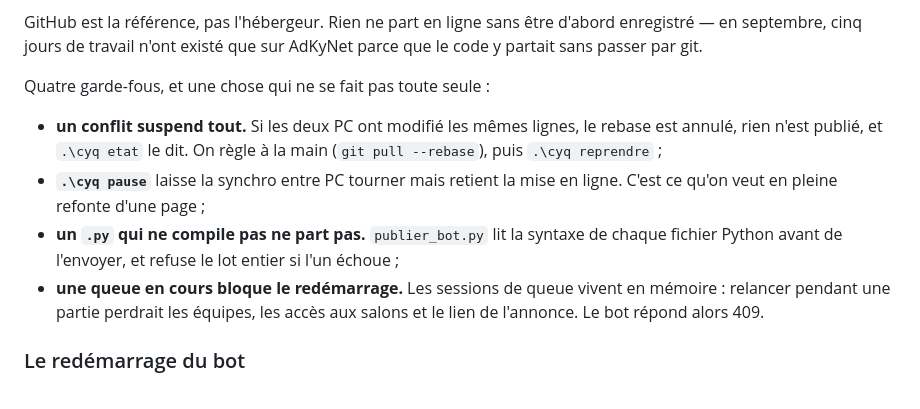
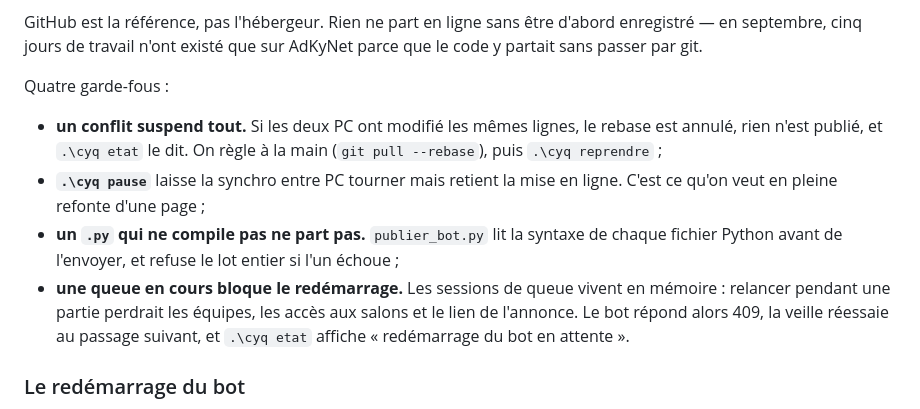
Before and after one commit to t3rroriste/createyourqueue, a Markdown page: README.md, the part around the change. Drawn GitHub-style.

Commit message:
Synchro automatique — DESKTOP-NA0PIP9, 30/10/2026 17:16
1 fichier(s) : README.md

```diff
--- a/README.md
+++ b/README.md
@@ -107,7 +107,7 @@ GitHub est la référence, pas l'hébergeur. Rien ne part en ligne sans être
 d'abord enregistré — en septembre, cinq jours de travail n'ont existé que
 sur AdKyNet parce que le code y partait sans passer par git.
 
-Quatre garde-fous, et une chose qui ne se fait pas toute seule :
+Quatre garde-fous :
 
 - **un conflit suspend tout.** Si les deux PC ont modifié les mêmes lignes,
   le rebase est annulé, rien n'est publié, et `.\cyq etat` le dit. On règle
@@ -119,7 +119,9 @@ Quatre garde-fous, et une chose qui ne se fait pas toute seule :
   entier si l'un échoue ;
 - **une queue en cours bloque le redémarrage.** Les sessions de queue
   vivent en mémoire : relancer pendant une partie perdrait les équipes, les
-  accès aux salons et le lien de l'annonce. Le bot répond alors 409.
+  accès aux salons et le lien de l'annonce. Le bot répond alors 409, la
+  veille réessaie au passage suivant, et `.\cyq etat` affiche
+  « redémarrage du bot en attente ».
 
 ### Le redémarrage du bot
 
```
